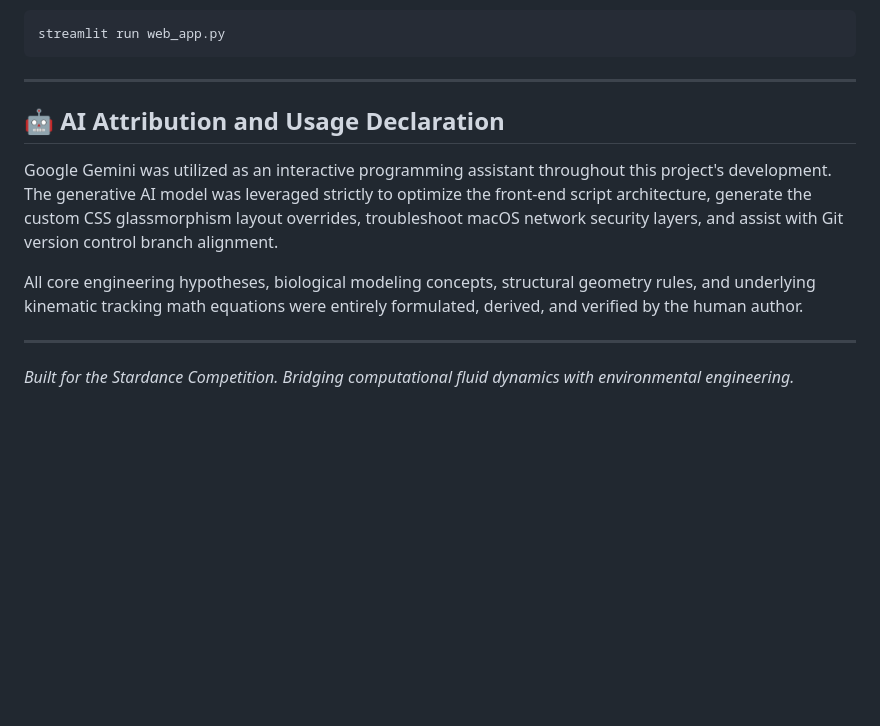
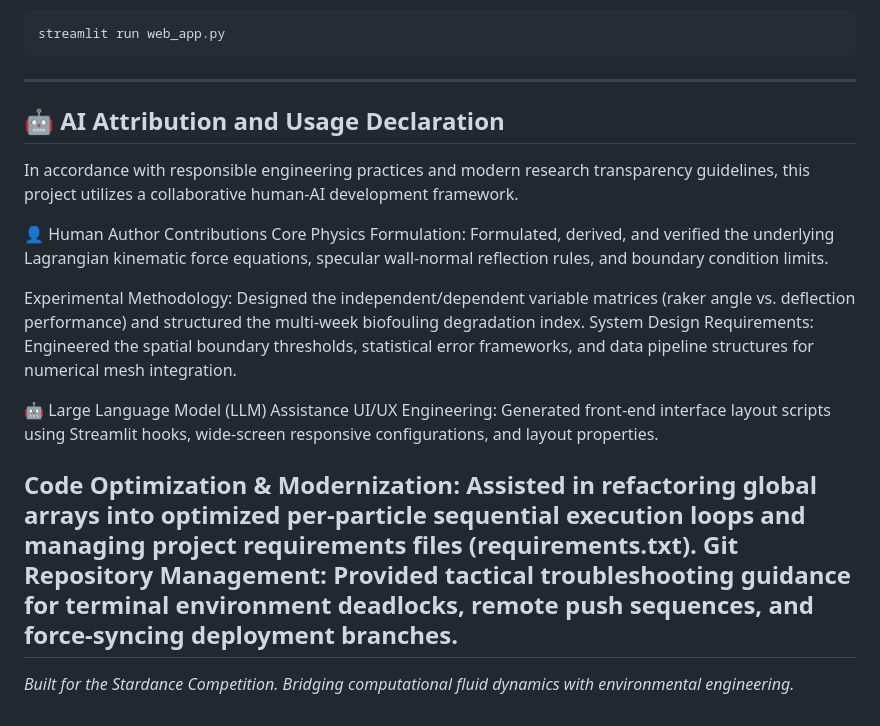
Before and after one commit to prajith-vishnu/manta-ray-filtration-system, a Markdown page: README.md, the part around the change. GitHub-like rendering; blank space fills up the shorter version.

Commit message:
Revise AI attribution and human contributions in README
Updated AI attribution and usage declaration section to clarify contributions and responsibilities in the project.

````diff
--- a/README.md
+++ b/README.md
@@ -56,11 +56,19 @@ streamlit run web_app.py
 ```
 
 ---
+## 🤖 AI Attribution and Usage Declaration
+In accordance with responsible engineering practices and modern research transparency guidelines, this project utilizes a collaborative human-AI development framework.
 
-## 🤖 AI Attribution and Usage Declaration
-Google Gemini was utilized as an interactive programming assistant throughout this project's development. The generative AI model was leveraged strictly to optimize the front-end script architecture, generate the custom CSS glassmorphism layout overrides, troubleshoot macOS network security layers, and assist with Git version control branch alignment.
+👤 Human Author Contributions
+Core Physics Formulation: Formulated, derived, and verified the underlying Lagrangian kinematic force equations, specular wall-normal reflection rules, and boundary condition limits.
 
-All core engineering hypotheses, biological modeling concepts, structural geometry rules, and underlying kinematic tracking math equations were entirely formulated, derived, and verified by the human author.
+Experimental Methodology: Designed the independent/dependent variable matrices (raker angle vs. deflection performance) and structured the multi-week biofouling degradation index.
+System Design Requirements: Engineered the spatial boundary thresholds, statistical error frameworks, and data pipeline structures for numerical mesh integration.
 
+🤖 Large Language Model (LLM) Assistance
+UI/UX Engineering: Generated front-end interface layout scripts using Streamlit hooks, wide-screen responsive configurations, and layout properties.
+
+Code Optimization & Modernization: Assisted in refactoring global arrays into optimized per-particle sequential execution loops and managing project requirements files (requirements.txt).
+Git Repository Management: Provided tactical troubleshooting guidance for terminal environment deadlocks, remote push sequences, and force-syncing deployment branches.
 ---
 *Built for the Stardance Competition. Bridging computational fluid dynamics with environmental engineering.*
````
